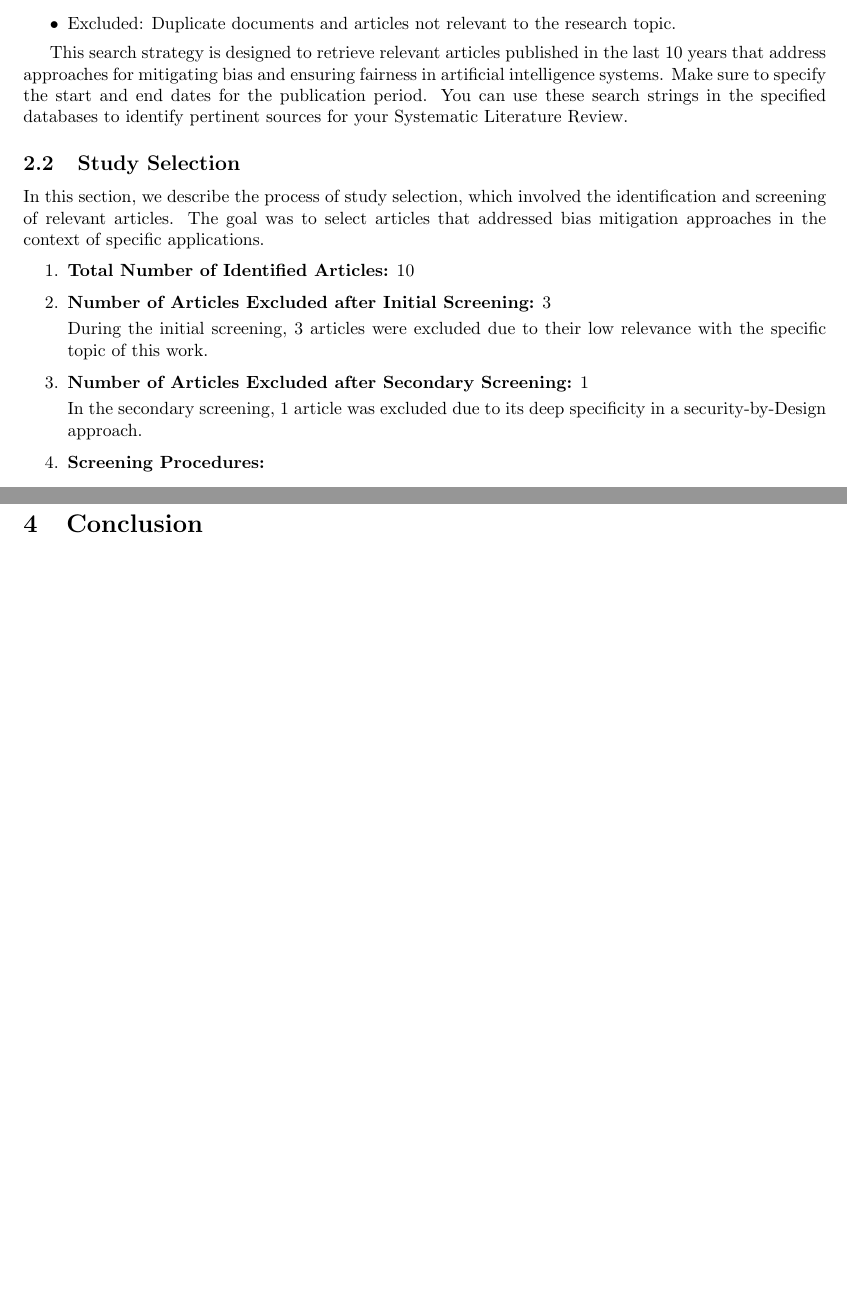
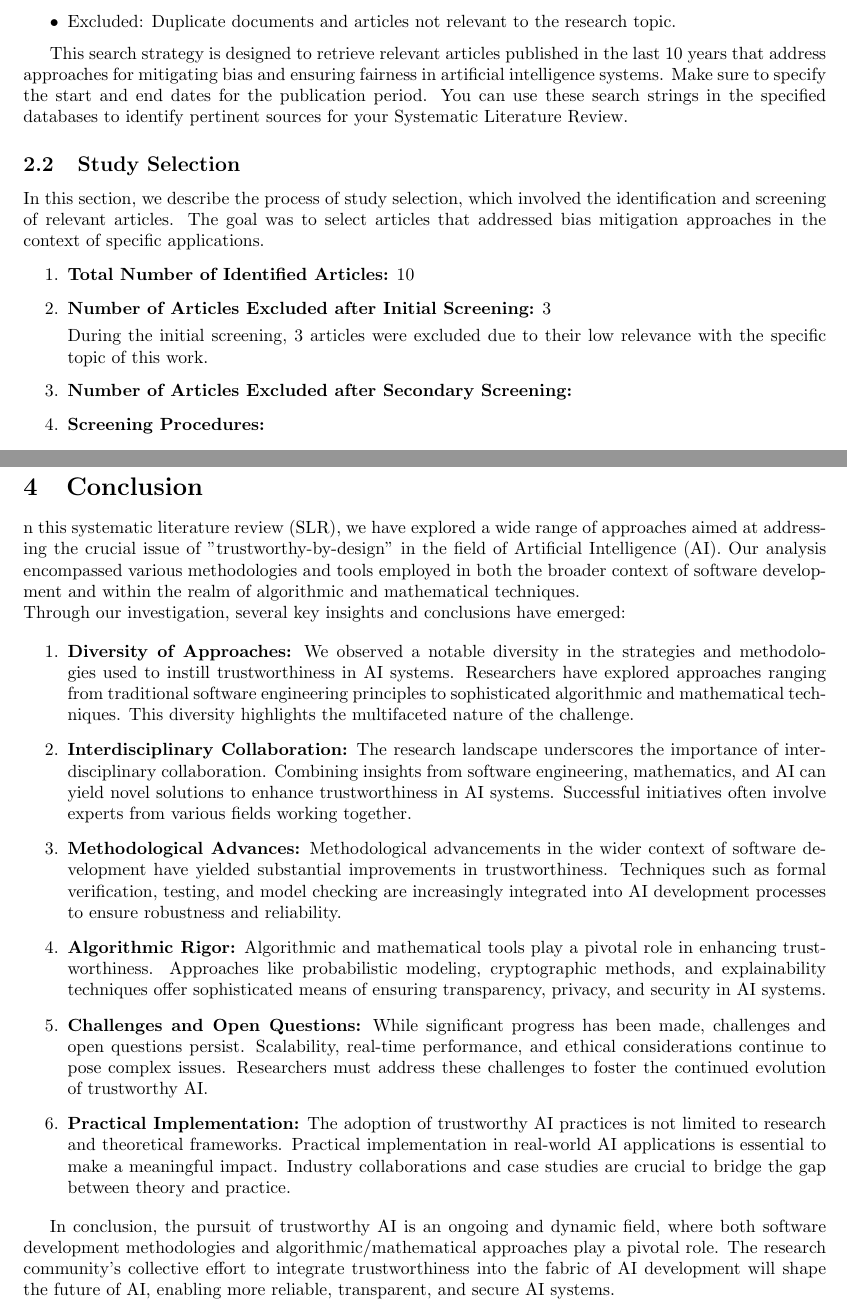
Before and after one commit to antonioIannotta/ISE-Fairness-Survey, a LaTeX paper (slr-main.tex): two parts of pages 3 and 20 of 21, joined at a grey line, cut so that both start at the same text, the shorter picture padded with empty space. Compiled offline with pdfLaTeX.

Commit message:
feat: almost completed

```diff
--- a/slr-main.tex
+++ b/slr-main.tex
@@ -67,9 +67,7 @@ This search strategy is designed to retrieve relevant articles published in the
 
         During the initial screening, 3 articles were excluded due to their low relevance with the specific topic of this work.
 
-        \item \textbf{Number of Articles Excluded after Secondary Screening:} 1
-
-        In the secondary screening, 1 article was excluded due to its deep specificity in a security-by-Design approach.
+        \item \textbf{Number of Articles Excluded after Secondary Screening:}
 
         \item \textbf{Screening Procedures:}
 
@@ -584,10 +582,28 @@ The integration of the Ethics by Design for AI approach into any design methodol
 
 \newpage
 \section{Conclusion}
-    % Summarize the main findings and conclusions go here...
+n this systematic literature review (SLR), we have explored a wide range of approaches aimed at addressing the crucial issue of "trustworthy-by-design" in the field of Artificial Intelligence (AI). Our analysis encompassed various methodologies and tools employed in both the broader context of software development and within the realm of algorithmic and mathematical techniques. \\
+Through our investigation, several key insights and conclusions have emerged:
+
+\begin{enumerate}
+    \item \textbf{Diversity of Approaches:} We observed a notable diversity in the strategies and methodologies used to instill trustworthiness in AI systems. Researchers have explored approaches ranging from traditional software engineering principles to sophisticated algorithmic and mathematical techniques. This diversity highlights the multifaceted nature of the challenge.
+
+    \item \textbf{Interdisciplinary Collaboration:} The research landscape underscores the importance of interdisciplinary collaboration. Combining insights from software engineering, mathematics, and AI can yield novel solutions to enhance trustworthiness in AI systems. Successful initiatives often involve experts from various fields working together.
+
+    \item \textbf{Methodological Advances:} Methodological advancements in the wider context of software development have yielded substantial improvements in trustworthiness. Techniques such as formal verification, testing, and model checking are increasingly integrated into AI development processes to ensure robustness and reliability.
+
+    \item \textbf{Algorithmic Rigor:} Algorithmic and mathematical tools play a pivotal role in enhancing trustworthiness. Approaches like probabilistic modeling, cryptographic methods, and explainability techniques offer sophisticated means of ensuring transparency, privacy, and security in AI systems.
+
+    \item \textbf{Challenges and Open Questions:} While significant progress has been made, challenges and open questions persist. Scalability, real-time performance, and ethical considerations continue to pose complex issues. Researchers must address these challenges to foster the continued evolution of trustworthy AI.
+
+    \item \textbf{Practical Implementation:} The adoption of trustworthy AI practices is not limited to research and theoretical frameworks. Practical implementation in real-world AI applications is essential to make a meaningful impact. Industry collaborations and case studies are crucial to bridge the gap between theory and practice.
+
+\end{enumerate}
+
+In conclusion, the pursuit of trustworthy AI is an ongoing and dynamic field, where both software development methodologies and algorithmic/mathematical approaches play a pivotal role. The research community's collective effort to integrate trustworthiness into the fabric of AI development will shape the future of AI, enabling more reliable, transparent, and secure AI systems.
 
 \newpage
 \section{References}
-    % List of cited studies and sources go here...
+
 
 \end{document}
```
Also changed, not shown: bibliography.bib (added).
